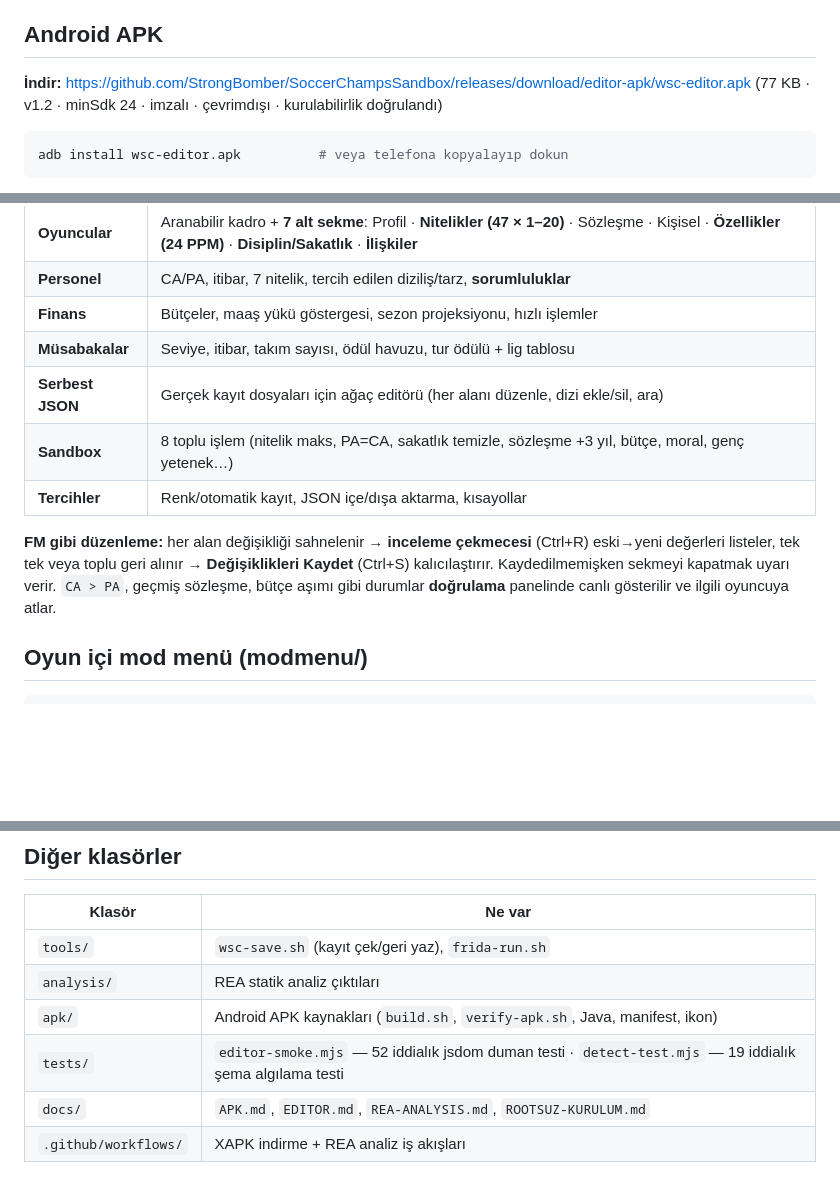
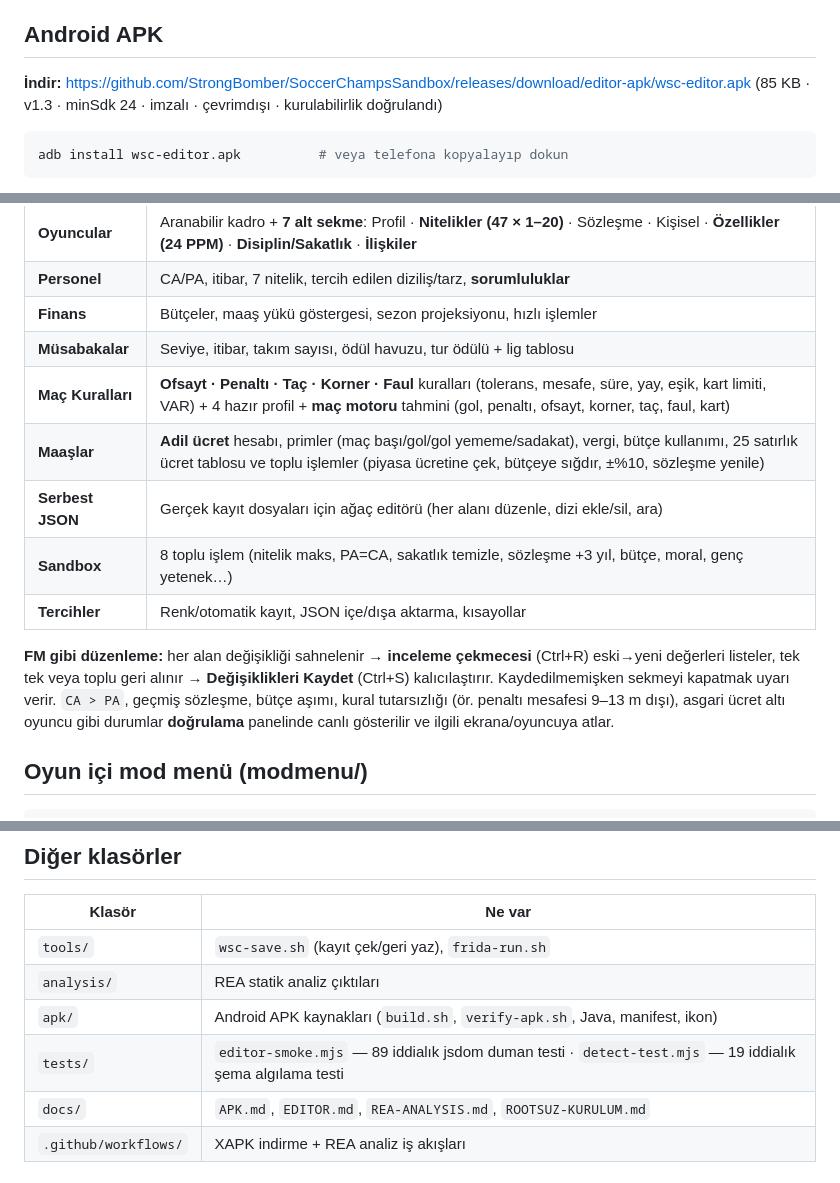
Before and after one commit to StrongBomber/SoccerChampsSandbox, a Markdown page: README.md, 3 parts joined by grey strips. Drawn GitHub-style; blank space fills up the shorter version.

Commit message:
docs: APK 1.3 metrikleri + maç kuralları ve maaş sistemi dokümantasyonu
Co-authored-by: arena-agent <297053741+arena-agent@users.noreply.github.com>

````diff
--- a/README.md
+++ b/README.md
@@ -6,7 +6,7 @@ ve root'lu cihazlar için **Frida overlay mod menüsü**.
 ## Android APK
 
 **İndir:** https://github.com/StrongBomber/SoccerChampsSandbox/releases/download/editor-apk/wsc-editor.apk
-(77 KB · v1.2 · minSdk 24 · imzalı · çevrimdışı · kurulabilirlik doğrulandı)
+(85 KB · v1.3 · minSdk 24 · imzalı · çevrimdışı · kurulabilirlik doğrulandı)
 
 ```bash
 adb install wsc-editor.apk          # veya telefona kopyalayıp dokun
@@ -32,14 +32,17 @@ Ayrıntılı kullanım: [`docs/EDITOR.md`](docs/EDITOR.md)
 | **Personel** | CA/PA, itibar, 7 nitelik, tercih edilen diziliş/tarz, **sorumluluklar** |
 | **Finans** | Bütçeler, maaş yükü göstergesi, sezon projeksiyonu, hızlı işlemler |
 | **Müsabakalar** | Seviye, itibar, takım sayısı, ödül havuzu, tur ödülü + lig tablosu |
+| **Maç Kuralları** | **Ofsayt · Penaltı · Taç · Korner · Faul** kuralları (tolerans, mesafe, süre, yay, eşik, kart limiti, VAR) + 4 hazır profil + **maç motoru** tahmini (gol, penaltı, ofsayt, korner, taç, faul, kart) |
+| **Maaşlar** | **Adil ücret** hesabı, primler (maç başı/gol/gol yememe/sadakat), vergi, bütçe kullanımı, 25 satırlık ücret tablosu ve toplu işlemler (piyasa ücretine çek, bütçeye sığdır, ±%10, sözleşme yenile) |
 | **Serbest JSON** | Gerçek kayıt dosyaları için ağaç editörü (her alanı düzenle, dizi ekle/sil, ara) |
 | **Sandbox** | 8 toplu işlem (nitelik maks, PA=CA, sakatlık temizle, sözleşme +3 yıl, bütçe, moral, genç yetenek…) |
 | **Tercihler** | Renk/otomatik kayıt, JSON içe/dışa aktarma, kısayollar |
 
 **FM gibi düzenleme:** her alan değişikliği sahnelenir → **inceleme çekmecesi** (Ctrl+R) eski→yeni
 değerleri listeler, tek tek veya toplu geri alınır → **Değişiklikleri Kaydet** (Ctrl+S) kalıcılaştırır.
-Kaydedilmemişken sekmeyi kapatmak uyarı verir. `CA > PA`, geçmiş sözleşme, bütçe aşımı gibi durumlar
-**doğrulama** panelinde canlı gösterilir ve ilgili oyuncuya atlar.
+Kaydedilmemişken sekmeyi kapatmak uyarı verir. `CA > PA`, geçmiş sözleşme, bütçe aşımı, kural
+tutarsızlığı (ör. penaltı mesafesi 9–13 m dışı), asgari ücret altı oyuncu gibi durumlar
+**doğrulama** panelinde canlı gösterilir ve ilgili ekrana/oyuncuya atlar.
 
 ## Oyun içi mod menü (modmenu/)
 
@@ -56,7 +59,7 @@ Sağ üstte **◢ SANDBOX** düğmesi: değer tara → daralt → yaz / dondur.
 | `tools/` | `wsc-save.sh` (kayıt çek/geri yaz), `frida-run.sh` |
 | `analysis/` | REA statik analiz çıktıları |
 | `apk/` | Android APK kaynakları (`build.sh`, `verify-apk.sh`, Java, manifest, ikon) |
-| `tests/` | `editor-smoke.mjs` — 52 iddialık jsdom duman testi · `detect-test.mjs` — 19 iddialık şema algılama testi |
+| `tests/` | `editor-smoke.mjs` — 89 iddialık jsdom duman testi · `detect-test.mjs` — 19 iddialık şema algılama testi |
 | `docs/` | `APK.md`, `EDITOR.md`, `REA-ANALYSIS.md`, `ROOTSUZ-KURULUM.md` |
 | `.github/workflows/` | XAPK indirme + REA analiz iş akışları |
 
````
Also changed, not shown: docs/APK.md (+13 -4 lines).
